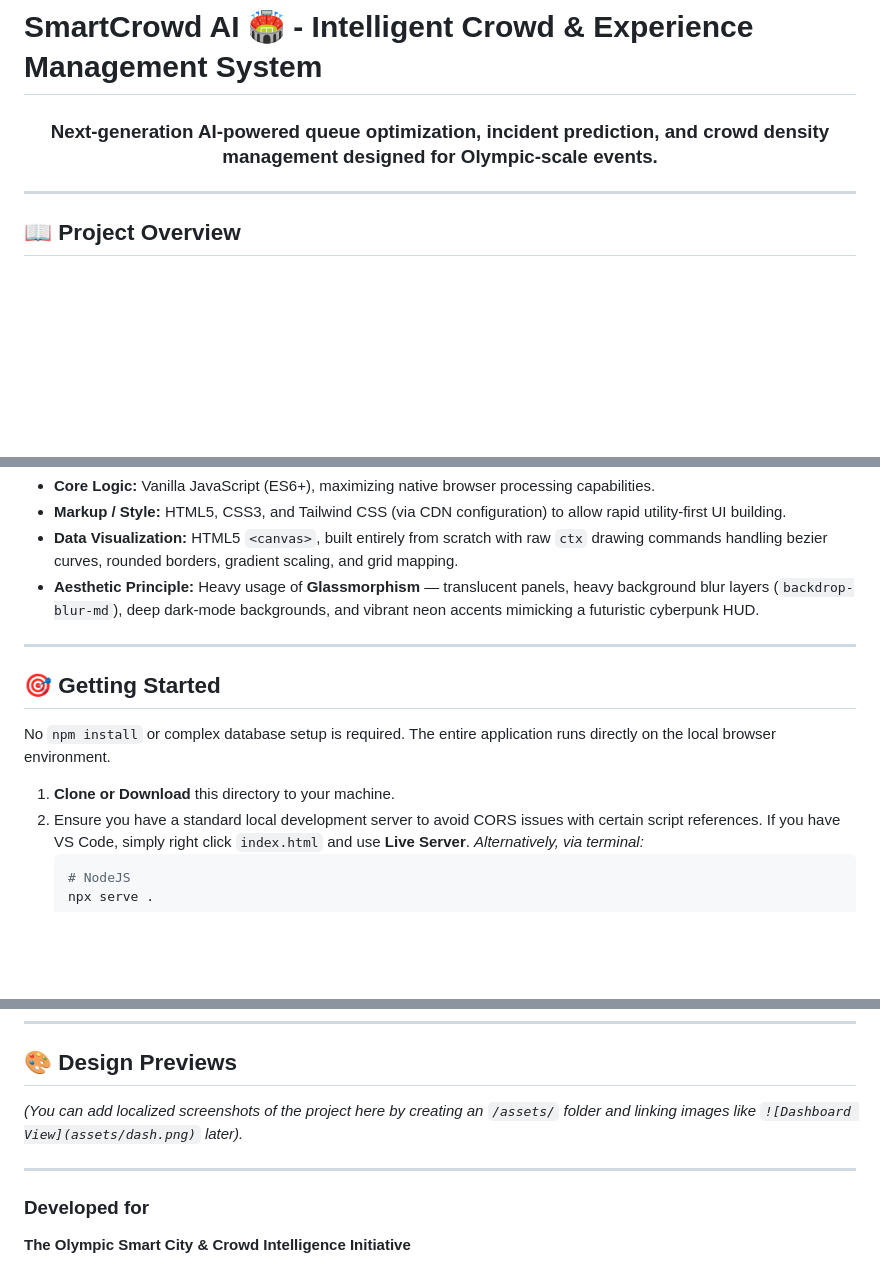
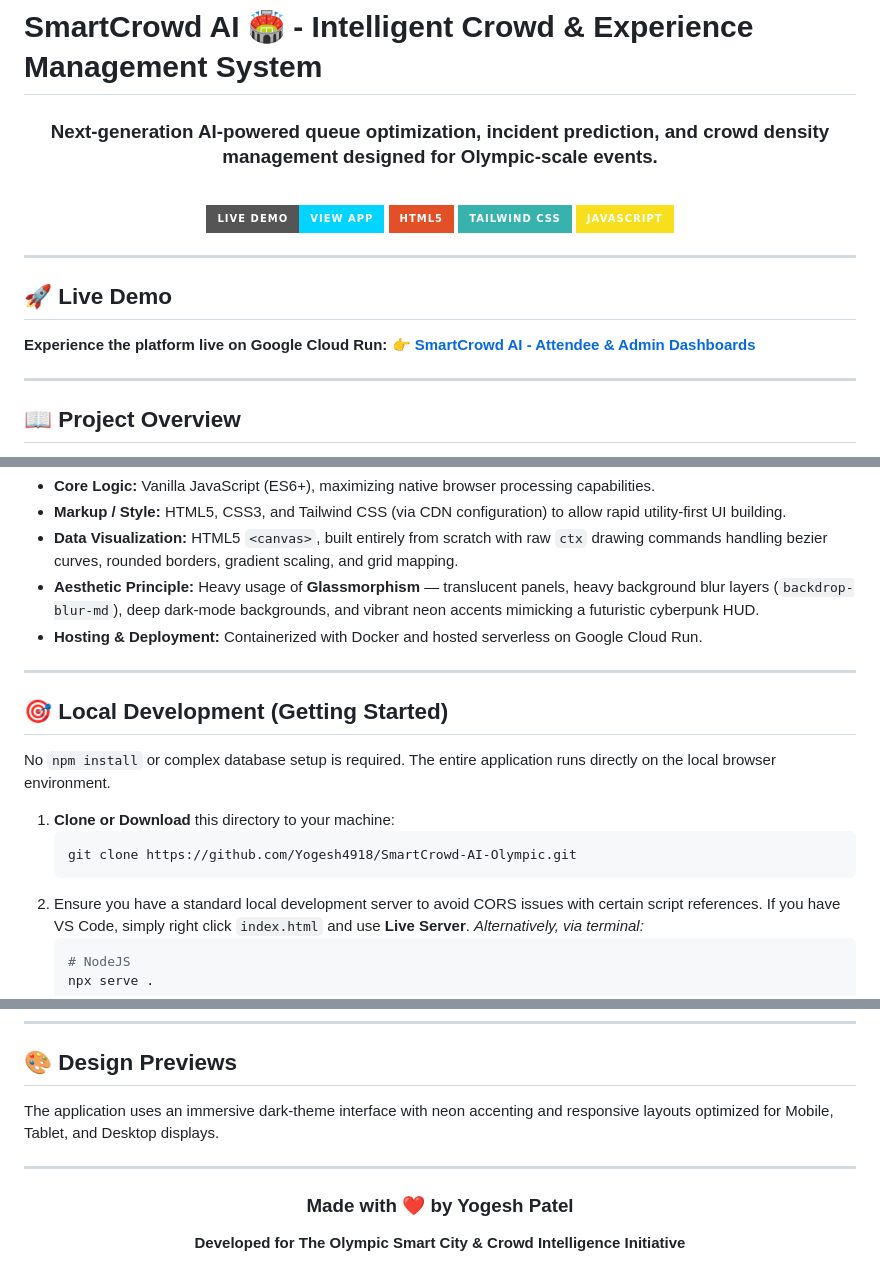
Before and after one commit to Yogesh4918/SmartCrowd-AI-Olympic, a Markdown page: README.md, 3 parts joined by grey strips. Drawn GitHub-style; badges without logos; blank space fills up the shorter version.

Commit message:
Update README with live GCP demo and repository links

````diff
--- a/README.md
+++ b/README.md
@@ -2,7 +2,20 @@
 
 <div align="center">
   <h3>Next-generation AI-powered queue optimization, incident prediction, and crowd density management designed for Olympic-scale events.</h3>
+  <br />
+
+  [![Live Demo](https://img.shields.io/badge/Live_Demo-View_App-00D4FF?style=for-the-badge&logo=google-cloud&logoColor=white)](https://smartcrowd-app-500190929866.us-central1.run.app)
+  [![HTML5](https://img.shields.io/badge/HTML5-E34F26?style=for-the-badge&logo=html5&logoColor=white)](#)
+  [![TailwindCSS](https://img.shields.io/badge/Tailwind_CSS-38B2AC?style=for-the-badge&logo=tailwind-css&logoColor=white)](#)
+  [![Vanilla JS](https://img.shields.io/badge/JavaScript-F7DF1E?style=for-the-badge&logo=javascript&logoColor=black)](#)
 </div>
+
+---
+
+## 🚀 Live Demo
+
+**Experience the platform live on Google Cloud Run:**
+👉 **[SmartCrowd AI - Attendee & Admin Dashboards](https://smartcrowd-app-500190929866.us-central1.run.app)**
 
 ---
 
@@ -53,14 +66,18 @@ This project was intentionally designed to run blisteringly fast without relying
 *   **Markup / Style:** HTML5, CSS3, and Tailwind CSS (via CDN configuration) to allow rapid utility-first UI building.
 *   **Data Visualization:** HTML5 `<canvas>`, built entirely from scratch with raw `ctx` drawing commands handling bezier curves, rounded borders, gradient scaling, and grid mapping.
 *   **Aesthetic Principle:** Heavy usage of **Glassmorphism** — translucent panels, heavy background blur layers (`backdrop-blur-md`), deep dark-mode backgrounds, and vibrant neon accents mimicking a futuristic cyberpunk HUD.
+*   **Hosting & Deployment:** Containerized with Docker and hosted serverless on Google Cloud Run.
 
 ---
 
-## 🎯 Getting Started
+## 🎯 Local Development (Getting Started)
 
 No `npm install` or complex database setup is required. The entire application runs directly on the local browser environment.
 
-1. **Clone or Download** this directory to your machine.
+1. **Clone or Download** this directory to your machine:
+   ```bash
+   git clone https://github.com/Yogesh4918/SmartCrowd-AI-Olympic.git
+   ```
 2. Ensure you have a standard local development server to avoid CORS issues with certain script references. If you have VS Code, simply right click `index.html` and use **Live Server**.
    *Alternatively, via terminal:*
    ```bash
@@ -77,9 +94,11 @@ No `npm install` or complex database setup is required. The entire application r
 
 ## 🎨 Design Previews
 
-*(You can add localized screenshots of the project here by creating an `/assets/` folder and linking images like `![Dashboard View](assets/dash.png)` later).*
+The application uses an immersive dark-theme interface with neon accenting and responsive layouts optimized for Mobile, Tablet, and Desktop displays.
 
 ---
 
-### Developed for
-**The Olympic Smart City & Crowd Intelligence Initiative**
+<div align="center">
+  <h3>Made with ❤️ by Yogesh Patel</h3>
+  <p><b>Developed for The Olympic Smart City & Crowd Intelligence Initiative</b></p>
+</div>
````
